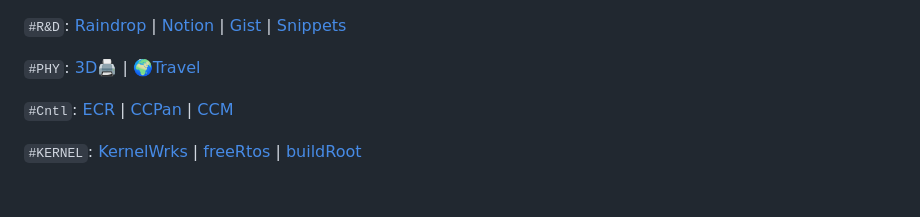
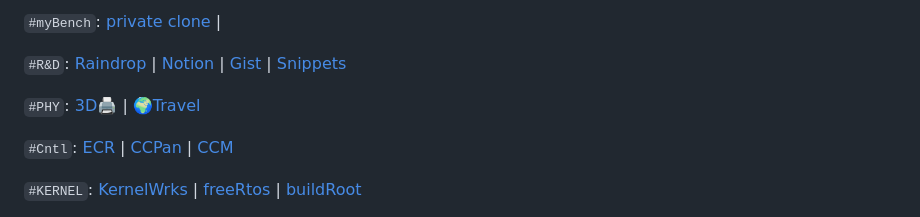
Before and after one commit to SOLEROM/SOLEROM, a Markdown page: readme.md, the part around the change. GitHub-like rendering; blank space fills up the shorter version.

Commit message:
auto update

````diff
--- a/readme.md
+++ b/readme.md
@@ -1,3 +1,5 @@
+```#myBench```: [private clone](./bench.md) |
+
 ```#R&D```: [Raindrop](https://raindrop.io/0xsol) | [Notion](https://spangle-pea-f53.notion.site/SOL_PUB-38513cb1c1c641b98f167945b84b56e7) | [Gist](https://gist.github.com/SOLEROM) | [Snippets](https://github.com/SOLEROM/snippet/tree/master)
 
 
````
